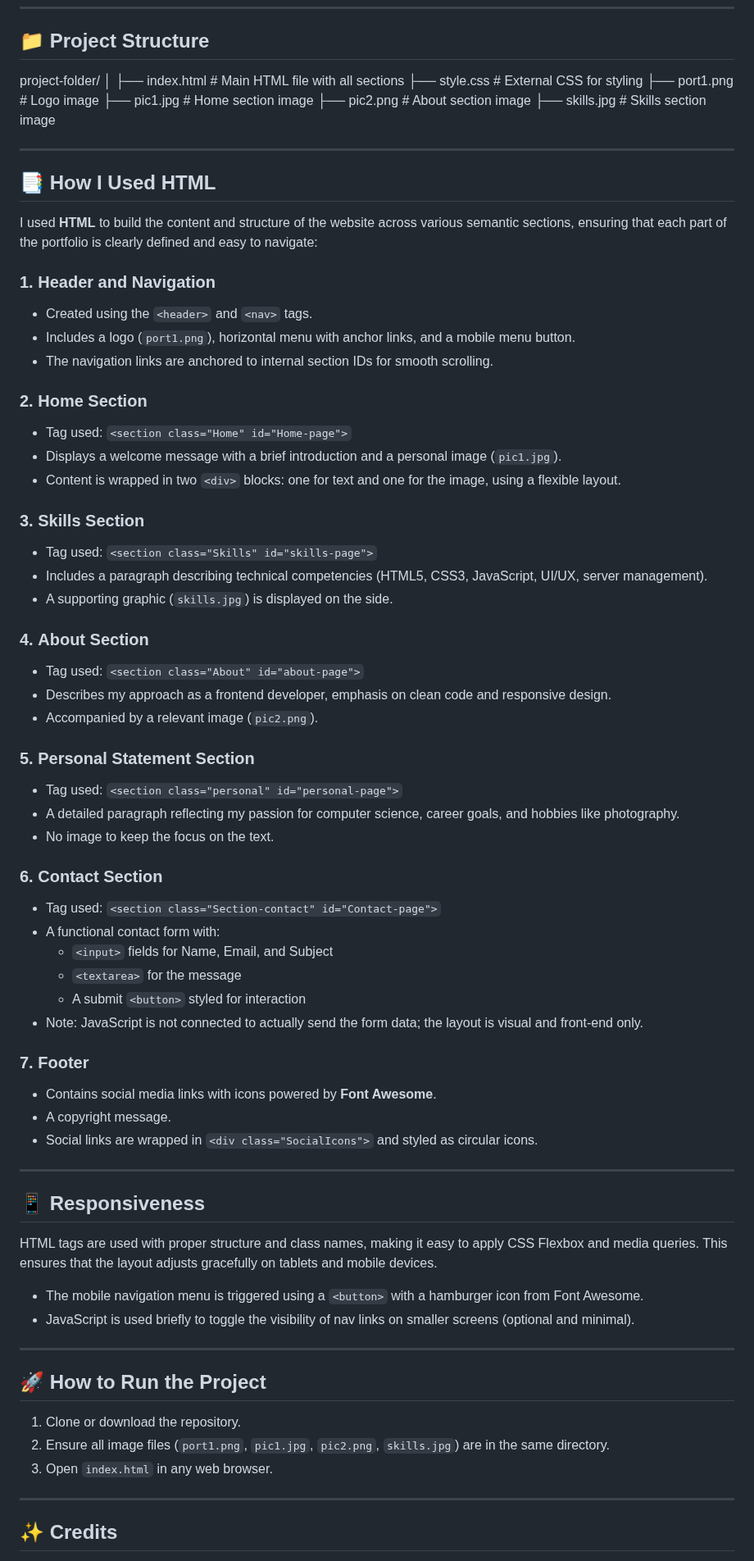
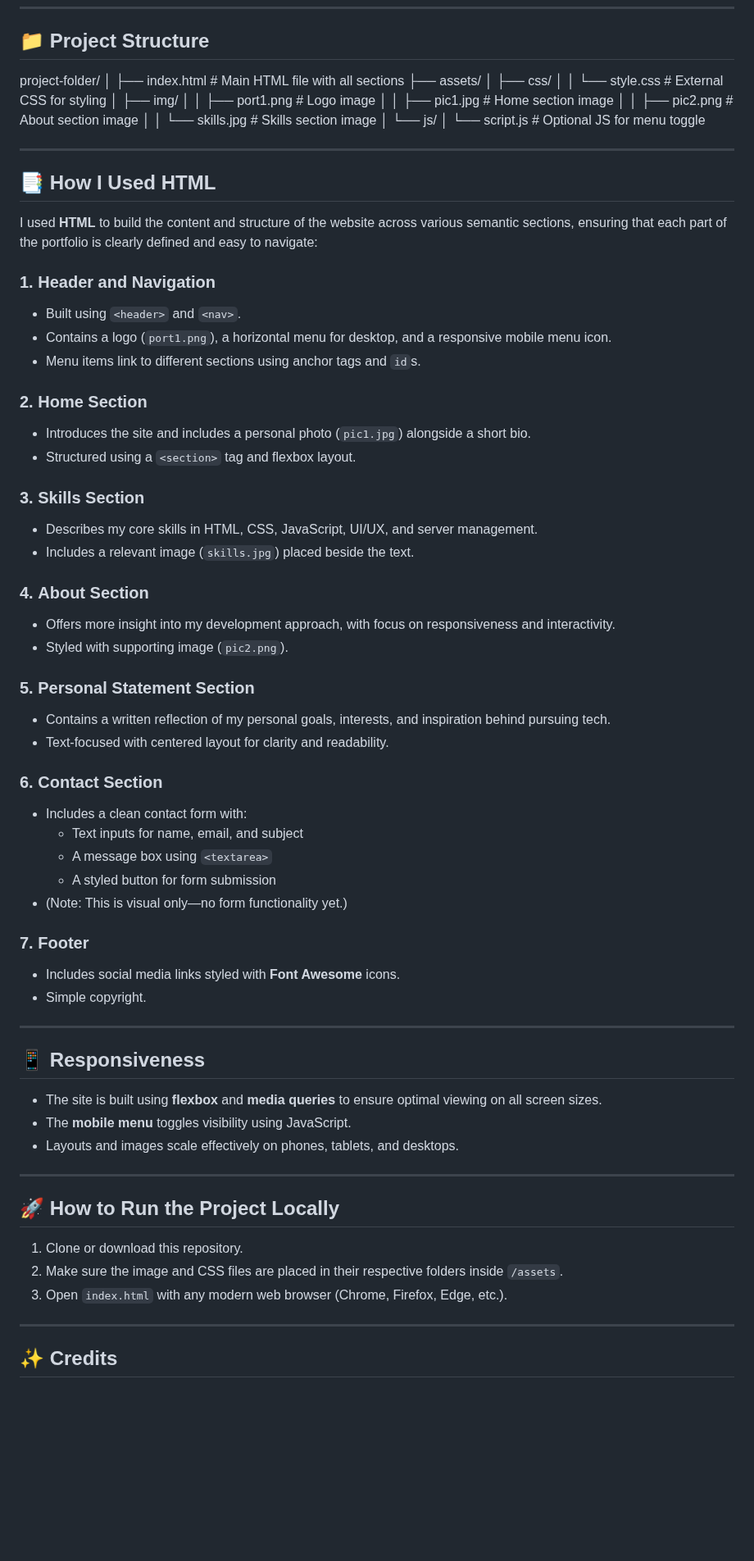
Before and after one commit to Rayyan-Portfolio/DiveBridge_Week1_Task1, a Markdown page: README.md, the part around one of its changes. Shown at 82% size. Drawn GitHub-style; blank space fills up the shorter version.

```diff
--- a/README.md
+++ b/README.md
@@ -18,12 +20,16 @@ This is a personal portfolio website created using **HTML and CSS**. The goal of
 project-folder/
 │
 ├── index.html # Main HTML file with all sections
-├── style.css # External CSS for styling
-├── port1.png # Logo image
-├── pic1.jpg # Home section image
-├── pic2.png # About section image
-├── skills.jpg # Skills section image
-
+├── assets/
+│ ├── css/
+│ │ └── style.css # External CSS for styling
+│ ├── img/
+│ │ ├── port1.png # Logo image
+│ │ ├── pic1.jpg # Home section image
+│ │ ├── pic2.png # About section image
+│ │ └── skills.jpg # Skills section image
+│ └── js/
+│ └── script.js # Optional JS for menu toggle
 
 ---
 
@@ -32,59 +38,52 @@ project-folder/
 I used **HTML** to build the content and structure of the website across various semantic sections, ensuring that each part of the portfolio is clearly defined and easy to navigate:
 
 ### 1. **Header and Navigation**
-- Created using the `<header>` and `<nav>` tags.
-- Includes a logo (`port1.png`), horizontal menu with anchor links, and a mobile menu button.
-- The navigation links are anchored to internal section IDs for smooth scrolling.
+- Built using `<header>` and `<nav>`.
+- Contains a logo (`port1.png`), a horizontal menu for desktop, and a responsive mobile menu icon.
+- Menu items link to different sections using anchor tags and `id`s.
 
 ### 2. **Home Section**
-- Tag used: `<section class="Home" id="Home-page">`
-- Displays a welcome message with a brief introduction and a personal image (`pic1.jpg`).
-- Content is wrapped in two `<div>` blocks: one for text and one for the image, using a flexible layout.
+- Introduces the site and includes a personal photo (`pic1.jpg`) alongside a short bio.
+- Structured using a `<section>` tag and flexbox layout.
 
 ### 3. **Skills Section**
-- Tag used: `<section class="Skills" id="skills-page">`
-- Includes a paragraph describing technical competencies (HTML5, CSS3, JavaScript, UI/UX, server management).
-- A supporting graphic (`skills.jpg`) is displayed on the side.
+- Describes my core skills in HTML, CSS, JavaScript, UI/UX, and server management.
+- Includes a relevant image (`skills.jpg`) placed beside the text.
 
 ### 4. **About Section**
-- Tag used: `<section class="About" id="about-page">`
-- Describes my approach as a frontend developer, emphasis on clean code and responsive design.
-- Accompanied by a relevant image (`pic2.png`).
+- Offers more insight into my development approach, with focus on responsiveness and interactivity.
+- Styled with supporting image (`pic2.png`).
 
 ### 5. **Personal Statement Section**
-- Tag used: `<section class="personal" id="personal-page">`
-- A detailed paragraph reflecting my passion for computer science, career goals, and hobbies like photography.
-- No image to keep the focus on the text.
+- Contains a written reflection of my personal goals, interests, and inspiration behind pursuing tech.
+- Text-focused with centered layout for clarity and readability.
 
 ### 6. **Contact Section**
-- Tag used: `<section class="Section-contact" id="Contact-page">`
-- A functional contact form with:
-  - `<input>` fields for Name, Email, and Subject
-  - `<textarea>` for the message
-  - A submit `<button>` styled for interaction
-- Note: JavaScript is not connected to actually send the form data; the layout is visual and front-end only.
+- Includes a clean contact form with:
+  - Text inputs for name, email, and subject
+  - A message box using `<textarea>`
+  - A styled button for form submission
+- (Note: This is visual only—no form functionality yet.)
 
 ### 7. **Footer**
-- Contains social media links with icons powered by **Font Awesome**.
-- A copyright message.
-- Social links are wrapped in `<div class="SocialIcons">` and styled as circular icons.
+- Includes social media links styled with **Font Awesome** icons.
+- Simple copyright.
 
 ---
 
 ## 📱 Responsiveness
 
-HTML tags are used with proper structure and class names, making it easy to apply CSS Flexbox and media queries. This ensures that the layout adjusts gracefully on tablets and mobile devices.
-
-- The mobile navigation menu is triggered using a `<button>` with a hamburger icon from Font Awesome.
-- JavaScript is used briefly to toggle the visibility of nav links on smaller screens (optional and minimal).
+- The site is built using **flexbox** and **media queries** to ensure optimal viewing on all screen sizes.
+- The **mobile menu** toggles visibility using JavaScript.
+- Layouts and images scale effectively on phones, tablets, and desktops.
 
 ---
 
-## 🚀 How to Run the Project
+## 🚀 How to Run the Project Locally
 
-1. Clone or download the repository.
-2. Ensure all image files (`port1.png`, `pic1.jpg`, `pic2.png`, `skills.jpg`) are in the same directory.
-3. Open `index.html` in any web browser.
+1. Clone or download this repository.
+2. Make sure the image and CSS files are placed in their respective folders inside `/assets`.
+3. Open `index.html` with any modern web browser (Chrome, Firefox, Edge, etc.).
 
 ---
 
```
Also changed, not shown: other parts of README.md (+10 -6 lines).
